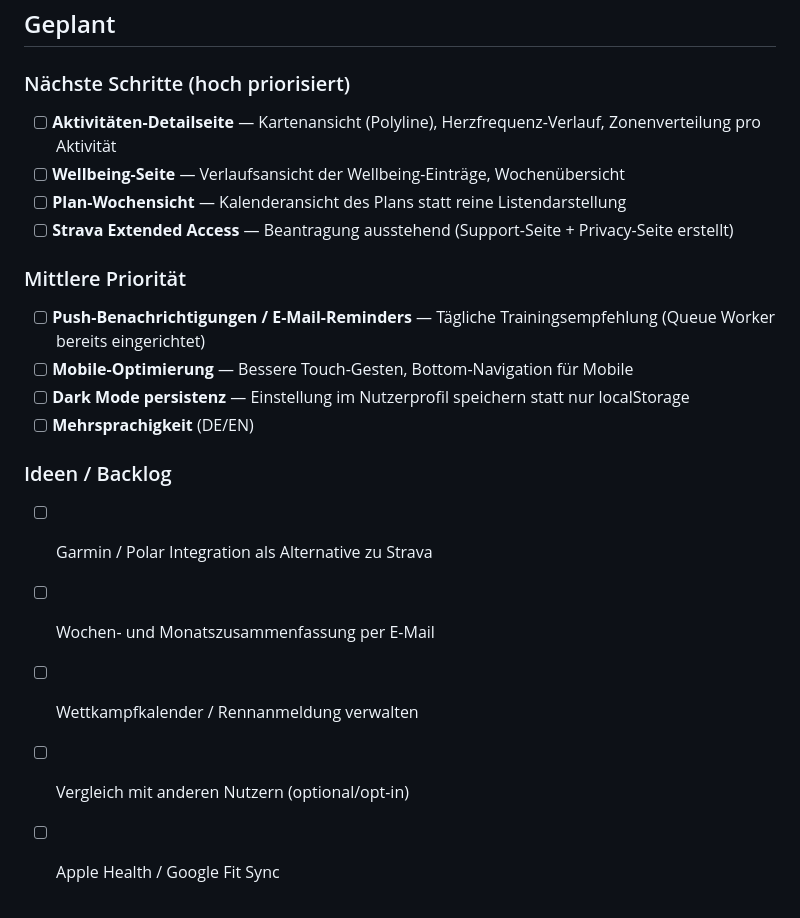
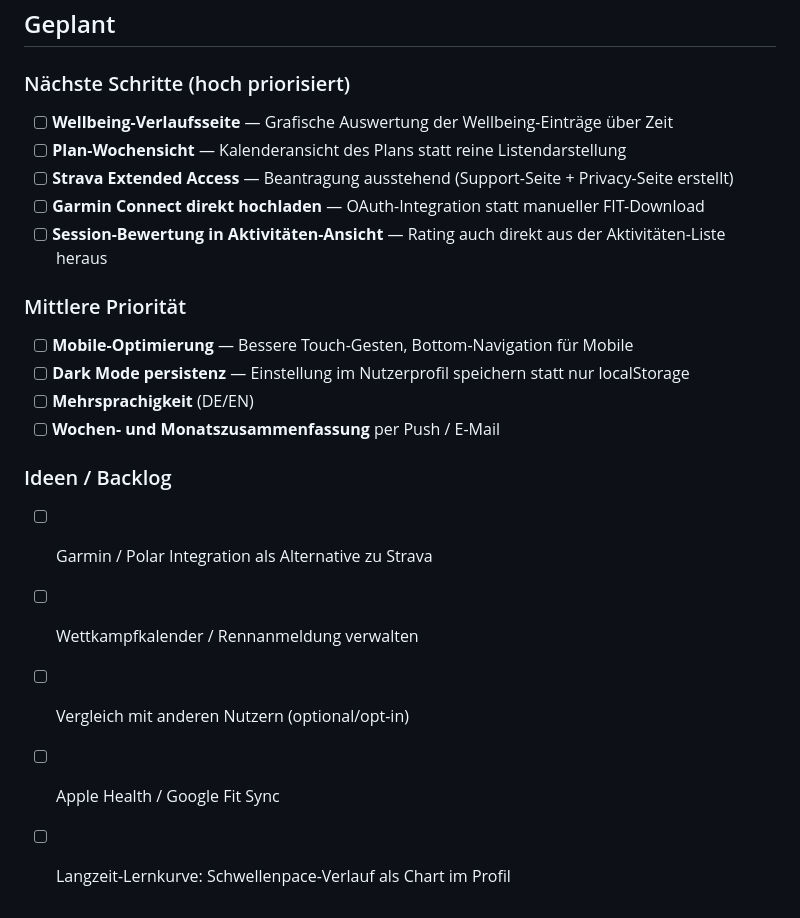
Before and after one commit to Janibertz/zone3, a Markdown page: DEVLOG.md, the part around one of its changes. Rendered like a GitHub page.

```diff
--- a/DEVLOG.md
+++ b/DEVLOG.md
@@ -136,22 +193,23 @@
 
 ### Nächste Schritte (hoch priorisiert)
 
-- [ ] **Aktivitäten-Detailseite** — Kartenansicht (Polyline), Herzfrequenz-Verlauf, Zonenverteilung pro Aktivität
-- [ ] **Wellbeing-Seite** — Verlaufsansicht der Wellbeing-Einträge, Wochenübersicht
+- [ ] **Wellbeing-Verlaufsseite** — Grafische Auswertung der Wellbeing-Einträge über Zeit
 - [ ] **Plan-Wochensicht** — Kalenderansicht des Plans statt reine Listendarstellung
 - [ ] **Strava Extended Access** — Beantragung ausstehend (Support-Seite + Privacy-Seite erstellt)
+- [ ] **Garmin Connect direkt hochladen** — OAuth-Integration statt manueller FIT-Download
+- [ ] **Session-Bewertung in Aktivitäten-Ansicht** — Rating auch direkt aus der Aktivitäten-Liste heraus
 
 ### Mittlere Priorität
 
-- [ ] **Push-Benachrichtigungen / E-Mail-Reminders** — Tägliche Trainingsempfehlung (Queue Worker bereits eingerichtet)
 - [ ] **Mobile-Optimierung** — Bessere Touch-Gesten, Bottom-Navigation für Mobile
 - [ ] **Dark Mode persistenz** — Einstellung im Nutzerprofil speichern statt nur localStorage
 - [ ] **Mehrsprachigkeit** (DE/EN)
+- [ ] **Wochen- und Monatszusammenfassung** per Push / E-Mail
 
 ### Ideen / Backlog
 
 - [ ] Garmin / Polar Integration als Alternative zu Strava
-- [ ] Wochen- und Monatszusammenfassung per E-Mail
 - [ ] Wettkampfkalender / Rennanmeldung verwalten
 - [ ] Vergleich mit anderen Nutzern (optional/opt-in)
 - [ ] Apple Health / Google Fit Sync
+- [ ] Langzeit-Lernkurve: Schwellenpace-Verlauf als Chart im Profil
```
Also changed, not shown: other parts of DEVLOG.md (+57 -0 lines).
